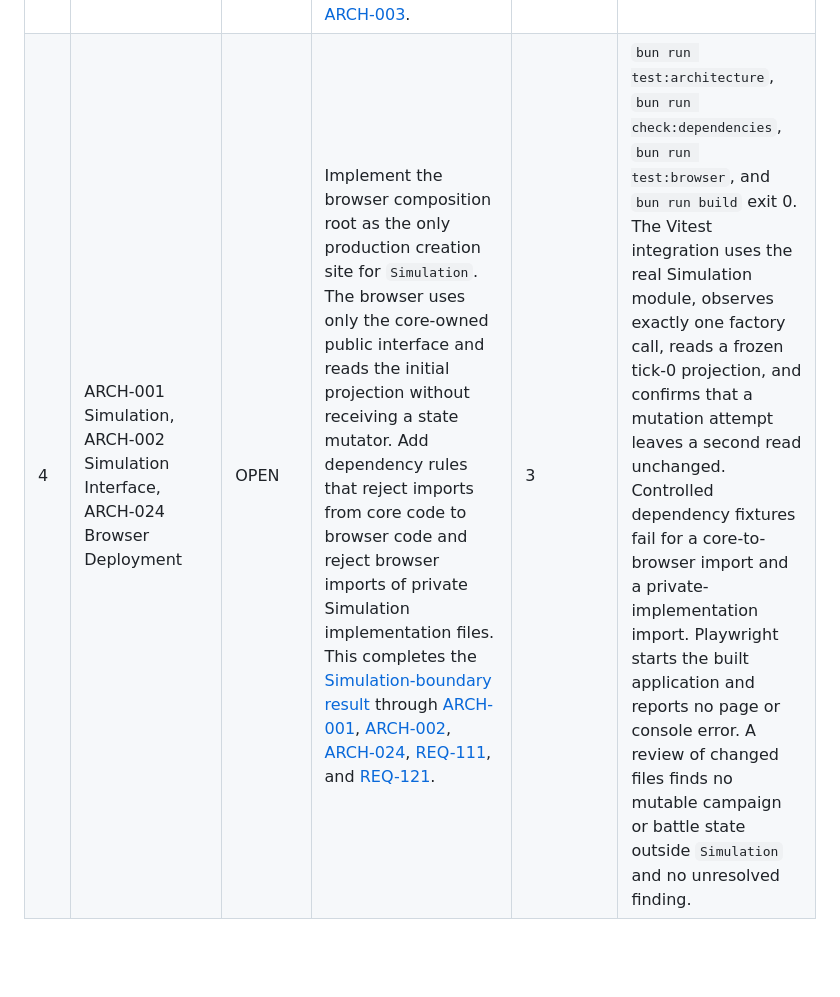
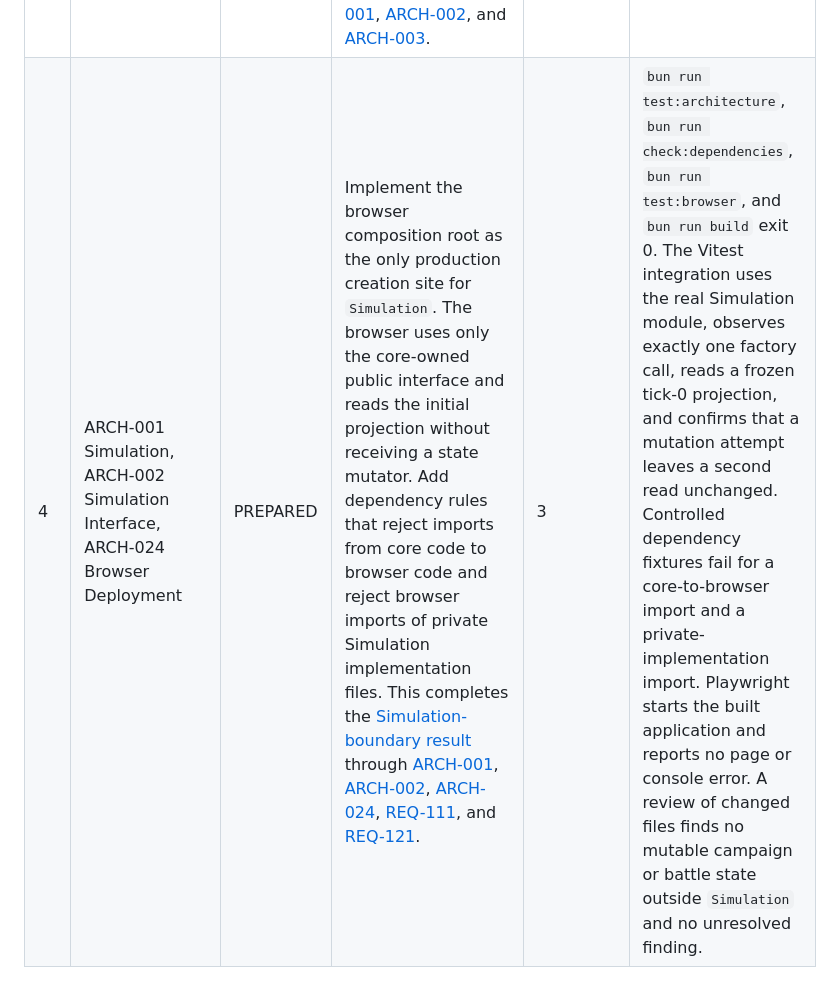
Before and after one commit to wiktor-jedski/bold-and-brave, a Markdown page: docs/implementation/task-list.md, the part around the change. Rendered like a GitHub page; blank space fills up the shorter version.

Commit message:
task 4: mark prepared

```diff
--- a/docs/implementation/task-list.md
+++ b/docs/implementation/task-list.md
@@ -8,4 +8,4 @@ ID: Use growing unique integers
 | 1 | None — repository documentation | PASSED | Replace the obsolete feature list in `README.md` with a short description of the Playable Vertical Slice. Use the canonical terms from [CONTEXT.md](../../CONTEXT.md), link the normative [requirements](../requirements.md) and [architecture](../architecture.md), and do not add implementation details or duplicate either contract. This produces the [repository-description result](plan.md#phase-1--repository-description). |  | Manual review passes when the rendered `README.md` gives a concise Playable Vertical Slice description, uses the canonical terms, links all three normative sources, contains none of the obsolete feature-list entries, and makes no product promise outside the current slice. No automated test or command applies because this task changes repository documentation only; see the recorded testing coverage deviation. |
 | 2 | ARCH-024 Browser Deployment | PASSED | Create the Bun-managed Vite, TypeScript, Vitest, and Playwright project with separate core and browser TypeScript projects. Commit `bun.lock`, keep the core compiler configuration free of DOM libraries, and make the browser project depend on the core project. This supplies the browser application required by [REQ-111](../requirements.md#req-111--authoritative-simulation-seam), follows [REQ-121](../requirements.md#req-121--platform-neutral-dependency-direction), and applies [ARCH-024](../architecture.md#arch-024--browser-deployment) and the [system overview](../architecture.md#system-overview). | 1 | From a clean checkout, `bun install --frozen-lockfile`, `bun run typecheck:core`, and `bun run build` exit 0. The core compiler uses only platform-neutral libraries, the browser build emits Vite output, and `bun.lock` makes installation reproducible. |
 | 3 | ARCH-001 Simulation, ARCH-002 Simulation Interface, ARCH-003 Authoritative Simulation State | PASSED | Implement `src/core/simulation` as one core-owned module. Its small public interface exposes a factory and `readProjection`; its implementation privately owns the initial Simulation tick of 0 and returns a frozen readonly projection. Export no mutable state and no browser, DOM, Three.js, Web Audio, or IndexedDB type. This realizes the deep seam in [REQ-111](../requirements.md#req-111--authoritative-simulation-seam), the platform-neutral direction in [REQ-121](../requirements.md#req-121--platform-neutral-dependency-direction), and the contracts of [ARCH-001](../architecture.md#arch-001--simulation), [ARCH-002](../architecture.md#arch-002--simulation-interface), and [ARCH-003](../architecture.md#arch-003--authoritative-simulation-state). | 2 | `bun run test:simulation` and `bun run typecheck:core` exit 0. Vitest proves that the factory returns only the public `Simulation` interface, two reads report tick 0, `Object.isFrozen` is true, an attempted mutation fails, and a later read remains unchanged. Type assertions reject mutable projection fields and browser types in the public interface. |
-| 4 | ARCH-001 Simulation, ARCH-002 Simulation Interface, ARCH-024 Browser Deployment | OPEN | Implement the browser composition root as the only production creation site for `Simulation`. The browser uses only the core-owned public interface and reads the initial projection without receiving a state mutator. Add dependency rules that reject imports from core code to browser code and reject browser imports of private Simulation implementation files. This completes the [Simulation-boundary result](plan.md#phase-2--simulation-boundary) through [ARCH-001](../architecture.md#arch-001--simulation), [ARCH-002](../architecture.md#arch-002--simulation-interface), [ARCH-024](../architecture.md#arch-024--browser-deployment), [REQ-111](../requirements.md#req-111--authoritative-simulation-seam), and [REQ-121](../requirements.md#req-121--platform-neutral-dependency-direction). | 3 | `bun run test:architecture`, `bun run check:dependencies`, `bun run test:browser`, and `bun run build` exit 0. The Vitest integration uses the real Simulation module, observes exactly one factory call, reads a frozen tick-0 projection, and confirms that a mutation attempt leaves a second read unchanged. Controlled dependency fixtures fail for a core-to-browser import and a private-implementation import. Playwright starts the built application and reports no page or console error. A review of changed files finds no mutable campaign or battle state outside `Simulation` and no unresolved finding. |
+| 4 | ARCH-001 Simulation, ARCH-002 Simulation Interface, ARCH-024 Browser Deployment | PREPARED | Implement the browser composition root as the only production creation site for `Simulation`. The browser uses only the core-owned public interface and reads the initial projection without receiving a state mutator. Add dependency rules that reject imports from core code to browser code and reject browser imports of private Simulation implementation files. This completes the [Simulation-boundary result](plan.md#phase-2--simulation-boundary) through [ARCH-001](../architecture.md#arch-001--simulation), [ARCH-002](../architecture.md#arch-002--simulation-interface), [ARCH-024](../architecture.md#arch-024--browser-deployment), [REQ-111](../requirements.md#req-111--authoritative-simulation-seam), and [REQ-121](../requirements.md#req-121--platform-neutral-dependency-direction). | 3 | `bun run test:architecture`, `bun run check:dependencies`, `bun run test:browser`, and `bun run build` exit 0. The Vitest integration uses the real Simulation module, observes exactly one factory call, reads a frozen tick-0 projection, and confirms that a mutation attempt leaves a second read unchanged. Controlled dependency fixtures fail for a core-to-browser import and a private-implementation import. Playwright starts the built application and reports no page or console error. A review of changed files finds no mutable campaign or battle state outside `Simulation` and no unresolved finding. |
```
